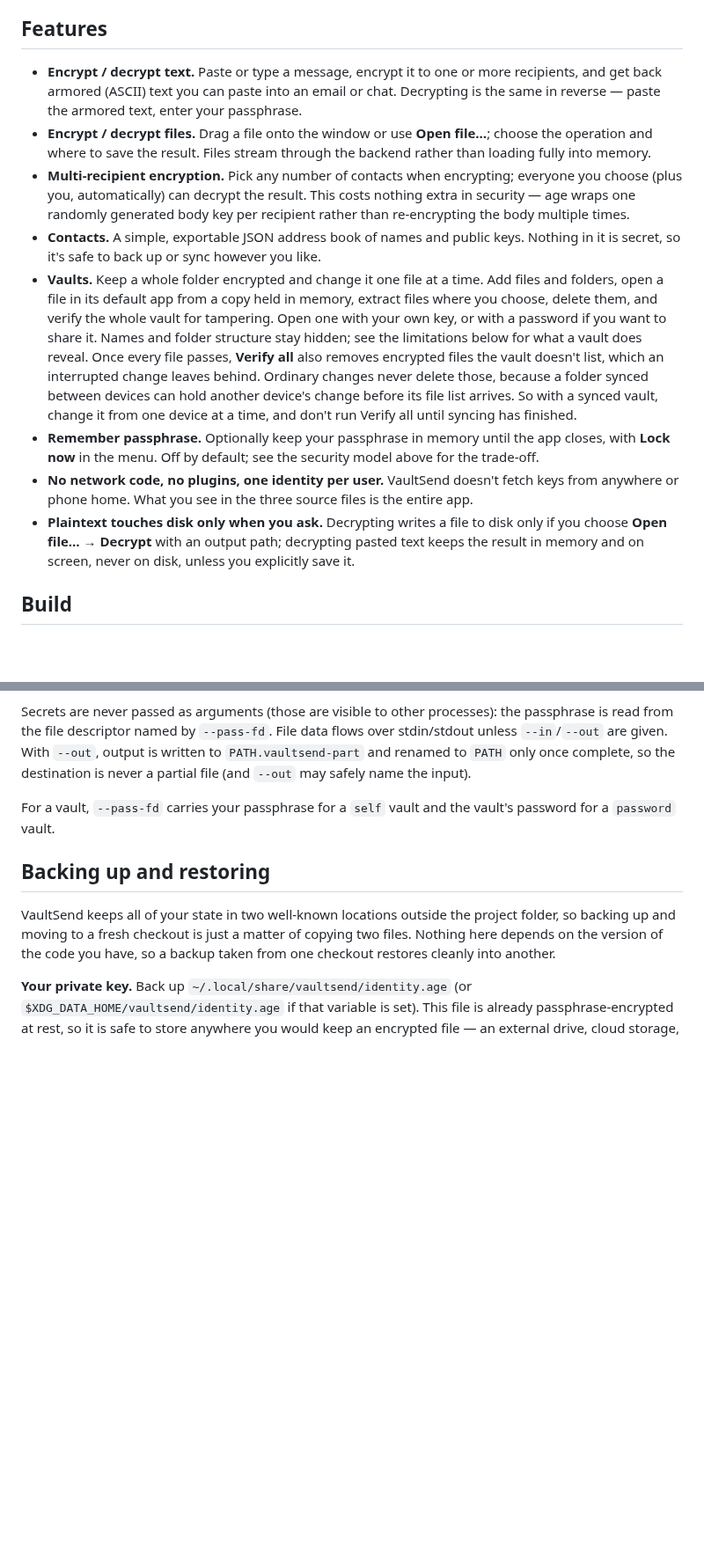
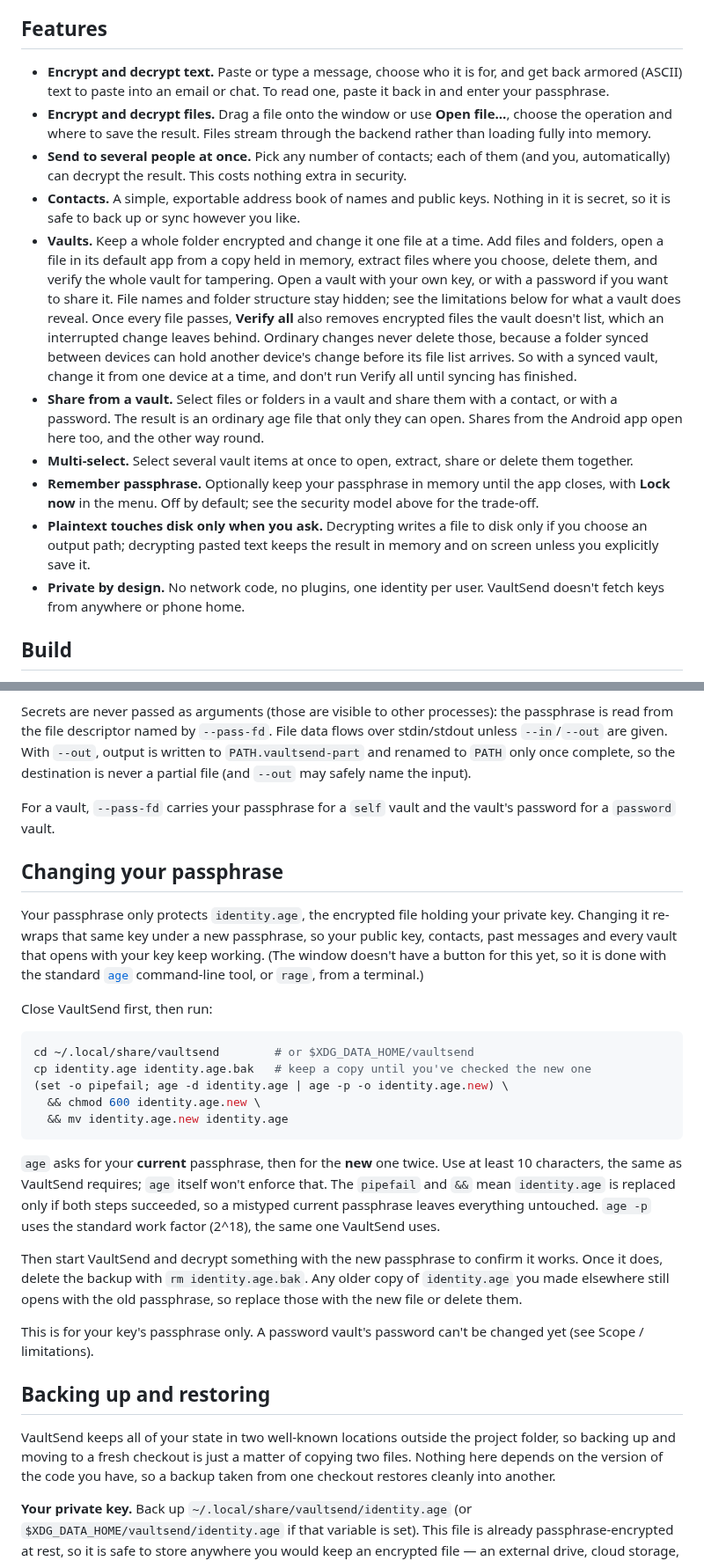
Before and after one commit to caelenm/vaultsend, a Markdown page: README.md, 2 parts joined by grey strips. Shown at 88% size. Rendered like a GitHub page; blank space fills up the shorter version.

Commit message:
docs: rewrite README description and features; add Changing your passphrase section
Co-Authored-By: Claude Sonnet 5.5 <noreply@anthropic.com>
Claude-Session: https://claude.ai/code/session_01LSohfiefeWpeASQKD2VKjL

````diff
--- a/README.md
+++ b/README.md
@@ -134,40 +142,40 @@ applies on Linux for now — see Platform support below.
 
 ## Features
 
-- **Encrypt / decrypt text.** Paste or type a message, encrypt it to one or
-  more recipients, and get back armored (ASCII) text you can paste into an
-  email or chat. Decrypting is the same in reverse — paste the armored text,
-  enter your passphrase.
-- **Encrypt / decrypt files.** Drag a file onto the window or use **Open
-  file…**; choose the operation and where to save the result. Files stream
-  through the backend rather than loading fully into memory.
-- **Multi-recipient encryption.** Pick any number of contacts when encrypting;
-  everyone you choose (plus you, automatically) can decrypt the result. This
-  costs nothing extra in security — age wraps one randomly generated body key
-  per recipient rather than re-encrypting the body multiple times.
-- **Contacts.** A simple, exportable JSON address book of names and public
-  keys. Nothing in it is secret, so it's safe to back up or sync however you
-  like.
+- **Encrypt and decrypt text.** Paste or type a message, choose who it is for, and
+  get back armored (ASCII) text to paste into an email or chat. To read one, paste
+  it back in and enter your passphrase.
+- **Encrypt and decrypt files.** Drag a file onto the window or use **Open file…**,
+  choose the operation and where to save the result. Files stream through the
+  backend rather than loading fully into memory.
+- **Send to several people at once.** Pick any number of contacts; each of them (and
+  you, automatically) can decrypt the result. This costs nothing extra in security.
+- **Contacts.** A simple, exportable address book of names and public keys. Nothing
+  in it is secret, so it is safe to back up or sync however you like.
 - **Vaults.** Keep a whole folder encrypted and change it one file at a time. Add
   files and folders, open a file in its default app from a copy held in memory,
-  extract files where you choose, delete them, and verify the whole vault for tampering. Open one with your own key, or with a password if you
-  want to share it. Names and folder structure stay hidden; see the limitations
-  below for what a vault does reveal. Once every file passes, **Verify all** also
-  removes encrypted files the vault doesn't list, which an interrupted change leaves
-  behind. Ordinary changes never delete those, because a folder synced between devices
-  can hold another device's change before its file list arrives. So with a synced
-  vault, change it from one device at a time, and don't run Verify all until syncing
-  has finished.
+  extract files where you choose, delete them, and verify the whole vault for
+  tampering. Open a vault with your own key, or with a password if you want to
+  share it. File names and folder structure stay hidden; see the limitations below
+  for what a vault does reveal. Once every file passes, **Verify all** also removes
+  encrypted files the vault doesn't list, which an interrupted change leaves behind.
+  Ordinary changes never delete those, because a folder synced between devices can
+  hold another device's change before its file list arrives. So with a synced vault,
+  change it from one device at a time, and don't run Verify all until syncing has
+  finished.
+- **Share from a vault.** Select files or folders in a vault and share them with a
+  contact, or with a password. The result is an ordinary age file that only they
+  can open. Shares from the Android app open here too, and the other way round.
+- **Multi-select.** Select several vault items at once to open, extract, share or
+  delete them together.
 - **Remember passphrase.** Optionally keep your passphrase in memory until the app
-  closes, with **Lock now** in the menu.
-  Off by default; see the security model above for the trade-off.
-- **No network code, no plugins, one identity per user.** VaultSend doesn't
-  fetch keys from anywhere or phone home. What you see in the three source files
-  is the entire app.
-- **Plaintext touches disk only when you ask.** Decrypting writes a file to
-  disk only if you choose **Open file… → Decrypt** with an output path;
-  decrypting pasted text keeps the result in memory and on screen, never on
-  disk, unless you explicitly save it.
+  closes, with **Lock now** in the menu. Off by default; see the security model
+  above for the trade-off.
+- **Plaintext touches disk only when you ask.** Decrypting writes a file to disk
+  only if you choose an output path; decrypting pasted text keeps the result in
+  memory and on screen unless you explicitly save it.
+- **Private by design.** No network code, no plugins, one identity per user.
+  VaultSend doesn't fetch keys from anywhere or phone home.
 
 ## Build
 
@@ -345,6 +353,39 @@ the destination is never a partial file (and `--out` may safely name the input).
 For a vault, `--pass-fd` carries your passphrase for a `self` vault and the vault's
 password for a `password` vault.
 
+## Changing your passphrase
+
+Your passphrase only protects `identity.age`, the encrypted file holding your private
+key. Changing it re-wraps that same key under a new passphrase, so your public key,
+contacts, past messages and every vault that opens with your key keep working. (The
+window doesn't have a button for this yet, so it is done with the standard
+[`age`](https://github.com/FiloSottile/age) command-line tool, or `rage`, from a
+terminal.)
+
+Close VaultSend first, then run:
+
+```sh
+cd ~/.local/share/vaultsend        # or $XDG_DATA_HOME/vaultsend
+cp identity.age identity.age.bak   # keep a copy until you've checked the new one
+(set -o pipefail; age -d identity.age | age -p -o identity.age.new) \
+  && chmod 600 identity.age.new \
+  && mv identity.age.new identity.age
+```
+
+`age` asks for your **current** passphrase, then for the **new** one twice. Use at
+least 10 characters, the same as VaultSend requires; `age` itself won't enforce that.
+The `pipefail` and `&&` mean `identity.age` is replaced only if both steps succeeded,
+so a mistyped current passphrase leaves everything untouched. `age -p` uses the
+standard work factor (2^18), the same one VaultSend uses.
+
+Then start VaultSend and decrypt something with the new passphrase to confirm it works.
+Once it does, delete the backup with `rm identity.age.bak`. Any older copy of
+`identity.age` you made elsewhere still opens with the old passphrase, so replace those
+with the new file or delete them.
+
+This is for your key's passphrase only. A password vault's password can't be changed yet
+(see Scope / limitations).
+
 ## Backing up and restoring
 
 VaultSend keeps all of your state in two well-known locations outside the
````
Also changed, not shown: other parts of README.md (+13 -4 lines).
